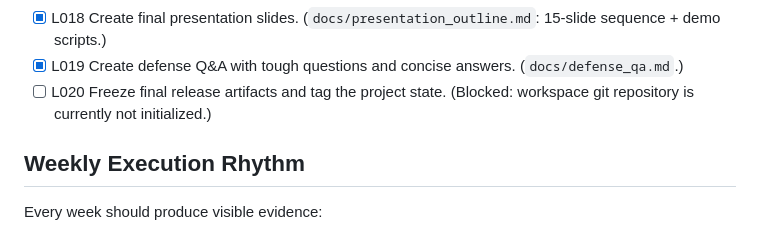
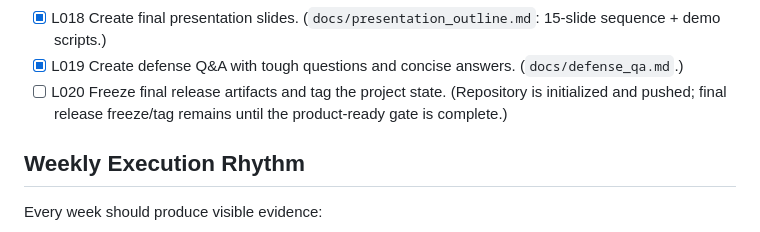
Before and after one commit to trungdangtapcode/TryOps-TryON-MLOps, a Markdown page: MLOPS_VTON_LLM_ENTERPRISE_ROADMAP.md, the part around the change. Drawn GitHub-style.

Commit message:
Correct roadmap release freeze status

```diff
--- a/MLOPS_VTON_LLM_ENTERPRISE_ROADMAP.md
+++ b/MLOPS_VTON_LLM_ENTERPRISE_ROADMAP.md
@@ -1075,7 +1075,7 @@ Items list the **data source that powers them** so each is a thin view, not new
 - [x] L017 Add future work for scaling to real enterprise deployment. (`reports/final_report.md` §19; Wave 2 themes M–U.)
 - [x] L018 Create final presentation slides. (`docs/presentation_outline.md`: 15-slide sequence + demo scripts.)
 - [x] L019 Create defense Q&A with tough questions and concise answers. (`docs/defense_qa.md`.)
-- [ ] L020 Freeze final release artifacts and tag the project state. (Blocked: workspace git repository is currently not initialized.)
+- [ ] L020 Freeze final release artifacts and tag the project state. (Repository is initialized and pushed; final release freeze/tag remains until the product-ready gate is complete.)
 
 ## Weekly Execution Rhythm
 
```
